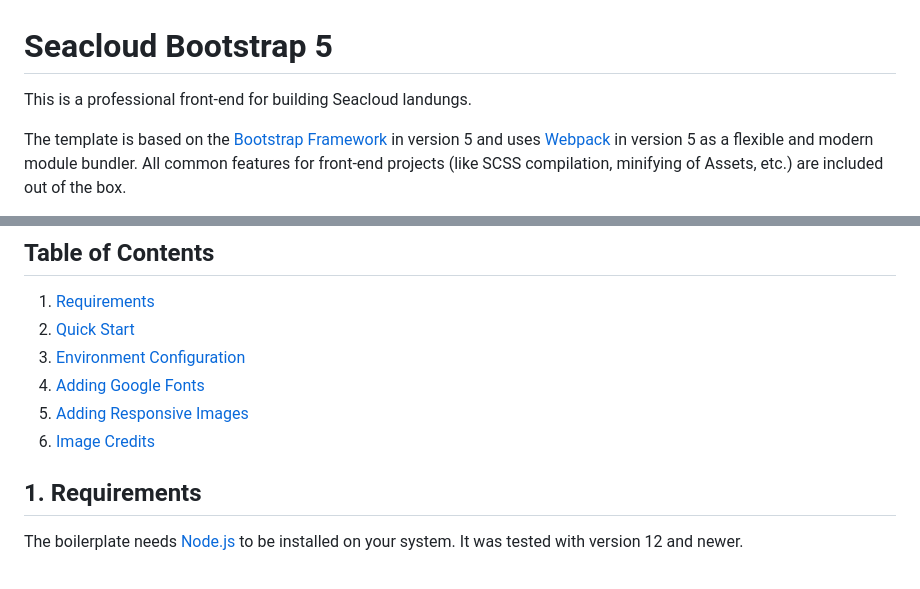
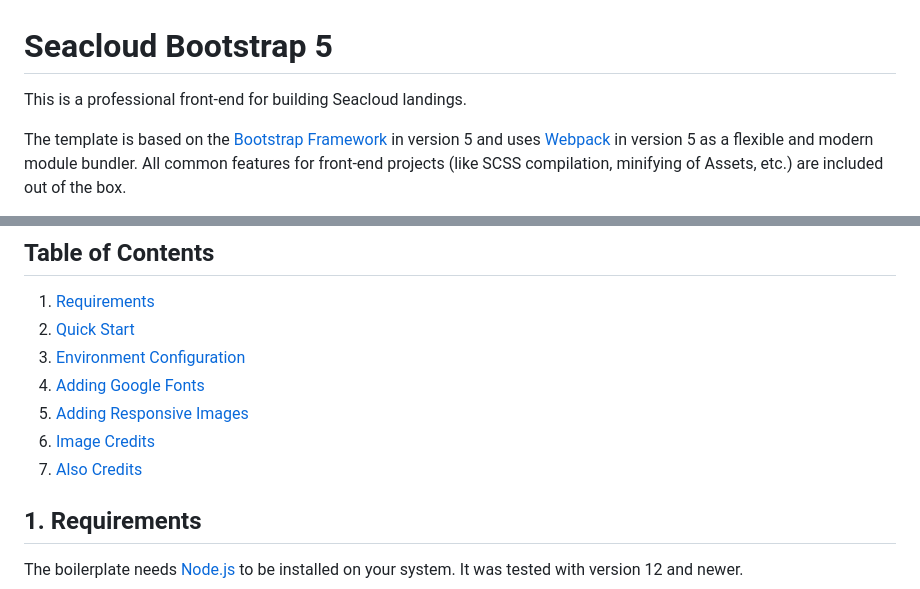
Before and after one commit to ocarballido/seacloud-bootstrap, a Markdown page: README.md, 2 parts joined by grey strips. Rendered like a GitHub page.

```diff
--- a/README.md
+++ b/README.md
@@ -1,6 +1,6 @@
 # Seacloud Bootstrap 5
 
-This is a professional front-end for building Seacloud landungs.
+This is a professional front-end for building Seacloud landings.
 
 The template is based on the [Bootstrap Framework](http://getbootstrap.com/) in version 5 and
 uses [Webpack](https://webpack.js.org/) in version 5 as a flexible and modern module bundler. All common features for
@@ -21,6 +21,7 @@ to make generating responsive images a breeze.
 1. [Adding Google Fonts](#4-adding-google-fonts)
 1. [Adding Responsive Images](#5-adding-responsive-images)
 1. [Image Credits](#6-image-credits)
+1. [Also Credits](#7-also-credits-to)
 
 ## 1. Requirements
 
```
